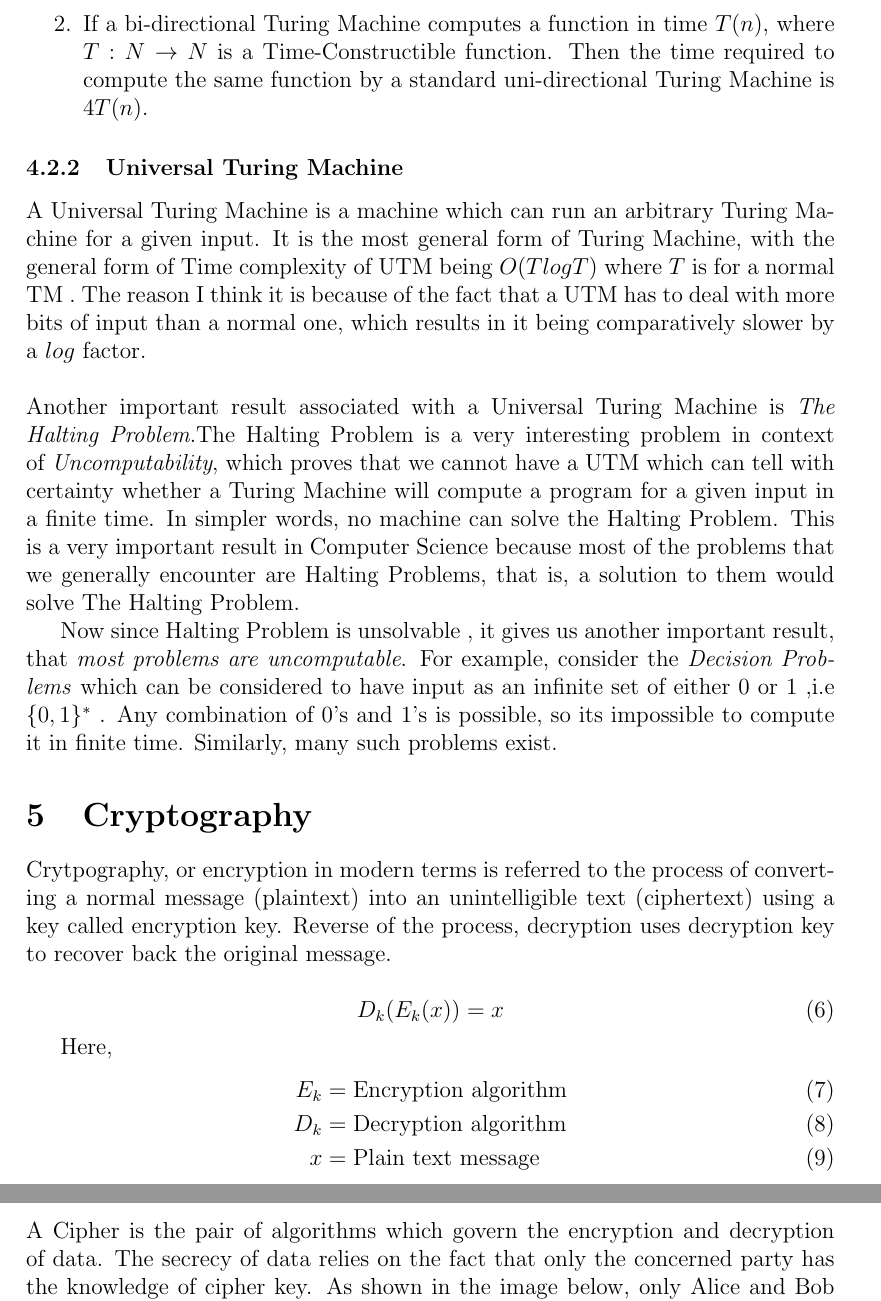
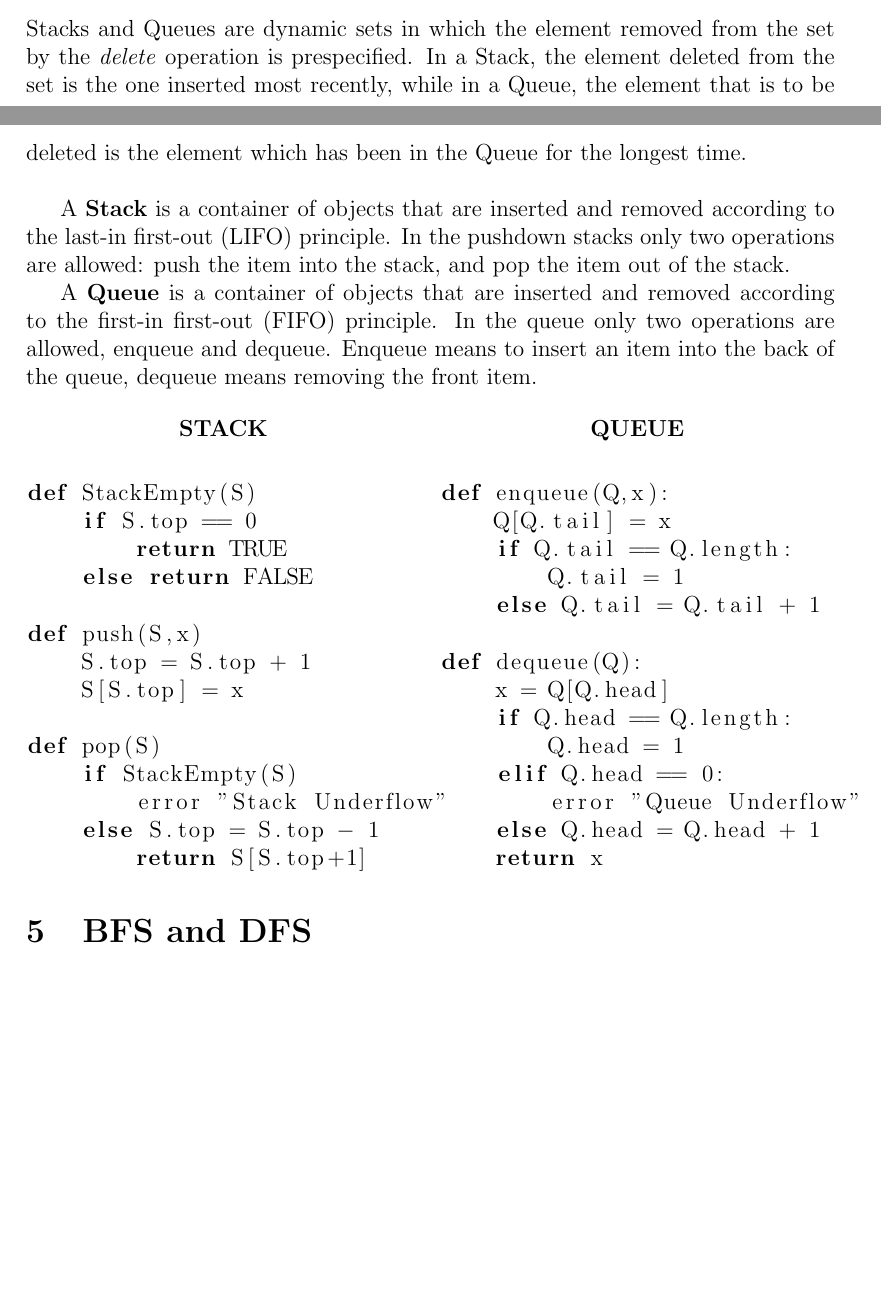
Before and after one commit to aniketp/Graph-Theory, a LaTeX document (graph.tex): two parts of pages 4 and 5 of 6 before the commit and two parts of pages 2 and 3 of 3 after it, joined at a grey line, cut at the place of the change, the shorter picture padded with empty space. The pictures show the PDF file graph.pdf that the author committed with the source.

Commit message:
DS section complete

```diff
--- a/graph.tex
+++ b/graph.tex
@@ -56 +55,0 @@ One such model is \textit{Turing Machine} . It was invented by Alan Turing in $1
-\subsection{Turing Machine}
@@ -59,40 +61,17 @@ The basic \textit{Transition function} of a Turing Machine is defined as follows
 
-\begin{equation}
-\delta:Q\times\Gamma^k\longrightarrow Q\times\Gamma^{k-1}\times\{L,S,R\}^k
-\end{equation}
+\subsection{Adjacency Matrix}
+An Adjacency Matrix is a square matrix used to represent a finite graph. The elements of the matrix indicate whether pairs of vertices are adjacent or not in the graph.
+\begin{center}
+	\includegraphics[width=8cm, height=3cm]{matrix}
+\end{center}
 
-The above equation describes the functioning of a simple Turing Machine consisting of $k$ tapes where $1st$ tape is the input tape, the rest $k-1$ tapes are called \textit{work tapes}. Last one of them is designated as output tape.\par
-Here, the input tape takes the input, the work tapes decide what to do with the input and in which direction to move the head. Then finally, changes(if any) are done in the output tape.\par
+\subsection{Stacks and Queues}
+Stacks and Queues are dynamic sets in which the element removed from the set by the \textit{delete} operation is prespecified. In a Stack, the element deleted from the set is the one inserted most recently, while in a Queue, the element that is to be deleted is the element which has been in the Queue for the longest time. \\
 
-\subsubsection{Properties of Turing Machine}
-\begin{enumerate}
- \item If the time taken by a $k$ tape Turing Machine to compute a function is $T(n)$, where $T:N\rightarrow N$ is a Time-Constructible function. Then the time required to compute the same function by a single tape Turing Machine is $5kT(n)^2$.
+A \textbf{Stack} is a container of objects that are inserted and removed according to the last-in first-out (LIFO) principle. In the pushdown stacks only two operations are allowed: push the item into the stack, and pop the item out of the stack.
 
- \newpage
+A \textbf{Queue} is a container of objects that are inserted and removed according to the first-in first-out (FIFO) principle. In the queue only two operations are allowed, enqueue and dequeue. Enqueue means to insert an item into the back of the queue, dequeue means removing the front item.
 
- \item If a bi-directional Turing Machine computes a function in time $T(n)$, where $T:N\rightarrow N$ is a Time-Constructible function. Then the time required to compute the same function by a standard uni-directional Turing Machine is $4T(n)$.
-\end{enumerate}
-
-\subsubsection{Universal Turing Machine}
-A Universal Turing Machine is a machine which can run an arbitrary Turing Machine for a given input. It is the most general form of Turing Machine, with the general form of Time complexity of UTM being $O(TlogT)$ where $T$ is for a normal TM . The reason I think it is because of the fact that a UTM has to deal with more bits of input than a normal one, which results in it being comparatively slower by a $log$ factor.\\\\
-Another important result associated with a Universal Turing Machine is \textit{The Halting Problem}.The Halting Problem is a very interesting problem in context of \textit{Uncomputability}, which proves that we cannot have a UTM which can tell with certainty whether a Turing Machine will compute a program for a given input in a finite time. In simpler words, no machine can solve the Halting Problem. This is a very important result in Computer Science because most of the problems that we generally encounter are Halting Problems, that is, a solution to them would solve The Halting Problem.\par
-Now since Halting Problem is unsolvable , it gives us another important result, that \textit{most problems are uncomputable}. For example, consider the \textit{Decision Problems} which can be considered to have input as an infinite set of either 0 or 1 ,i.e $\{0,1\}^*$ . Any combination of 0's and 1's is possible, so its impossible to compute it in finite time. Similarly, many such problems exist.\par
-
-\section{Cryptography}
-Crytpography, or encryption in modern terms is referred to the process of converting a normal message (plaintext) into an unintelligible text (ciphertext) using a key called encryption key. Reverse of the process, decryption uses decryption key to recover back the original message.
-
-\begin{equation}
-	D_k(E_k(x)) = x
-\end{equation}
-
-Here,
-\begin{align}
-	E_k &=  \textrm{Encryption algorithm}  \\
-	D_k &=  \textrm{Decryption algorithm}  \\
-	x &=  \textrm{Plain text message}
-\end{align}
-\\\\
-A Cipher is the pair of algorithms which govern the encryption and decryption of data. The secrecy of data relies on the fact that only the concerned party has the knowledge of cipher key. As shown in the image below, only Alice and Bob know the actual content. A particular eavesdropper, i.e Eve recovers the data being transmitted by Alice. But to her dismay, she will only have some gibberish in the data.
+\begin{multicols}{2}
 
 \begin{center}
-	\includegraphics[width=12cm, height=6cm]{crypto}
@@ -108 +82,0 @@ Public key Cryptography ensures confidentiality. That is, anyone will be able to
-\subsection{Perfect Secrecy}
@@ -131,5 +91,6 @@ Now, the eavesdropper will try to identify the pattern in the ciphertext. Since
-\end{center}
+\end{multicols}
 
-Since, each of the decrypted messages EAT CAT, BAD DOG, FAT ANT have equal probability of being the original message, there is now way the eavesdropper will be certain of the actual message.
+\section{BFS and DFS}
+
 
 \end{document}
```
Also changed, not shown: code/queue.py (added, +14 -0 lines), code/stack.py (added, +14 -0 lines), graph.pdf, images/crypto.png (deleted), images/list.png (added), images/matrix.png (added), graph.tex (41 more changed lines).
